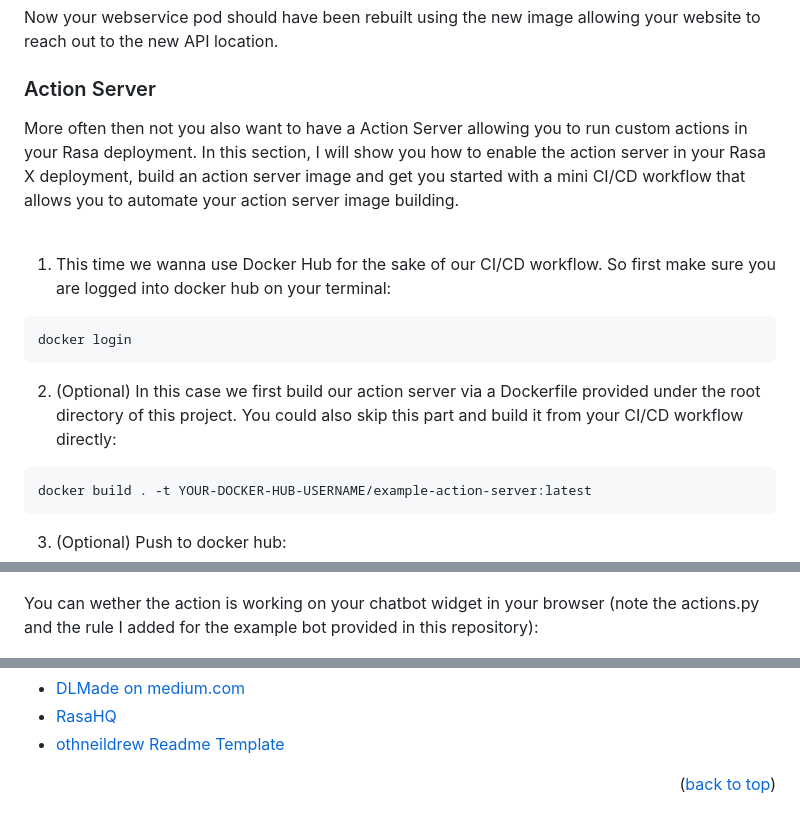
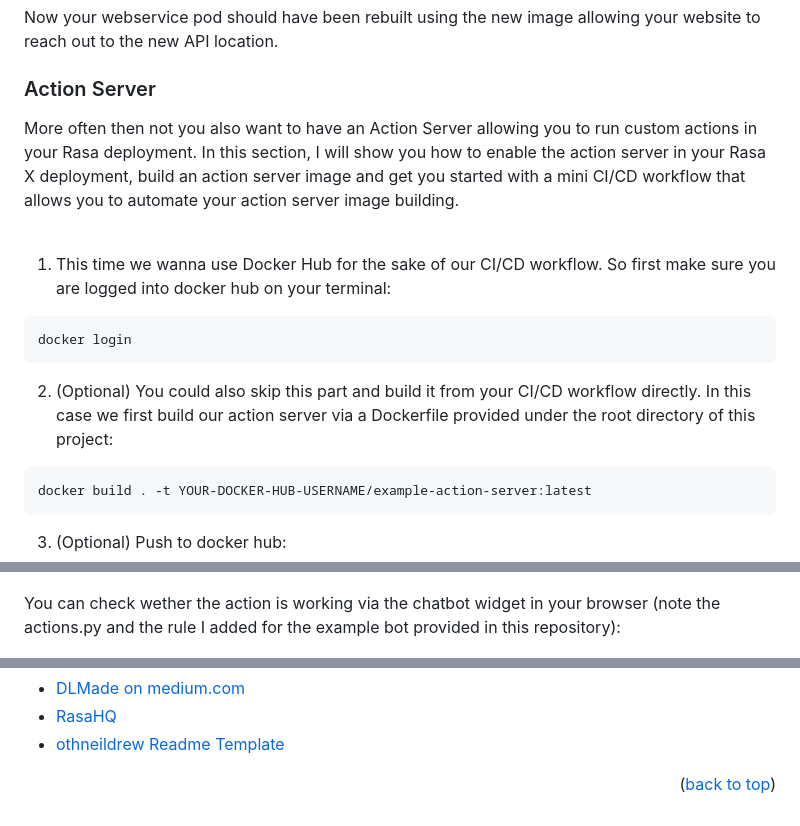
Before and after one commit to Joelx/rasax-deployment-guide, a Markdown page: README.md, 3 parts joined by grey strips. Rendered like a GitHub page.

Commit message:
fine tuning README

````diff
--- a/README.md
+++ b/README.md
@@ -425,14 +425,14 @@ kubectl apply -f k8s-configs/webservice-deployment.yaml
 Now your webservice pod should have been rebuilt using the new image allowing your website to reach out to the new API location.
 
 ### Action Server
-More often then not you also want to have a Action Server allowing you to run custom actions in your Rasa deployment. In this section, I will show you how to enable the action server in your Rasa X deployment, build an action server image and get you started with a mini CI/CD workflow that allows you to automate your action server image building. <br>
+More often then not you also want to have an Action Server allowing you to run custom actions in your Rasa deployment. In this section, I will show you how to enable the action server in your Rasa X deployment, build an action server image and get you started with a mini CI/CD workflow that allows you to automate your action server image building. <br>
 <br>
 
 1. This time we wanna use Docker Hub for the sake of our CI/CD workflow. So first make sure you are logged into docker hub on your terminal:
 ```sh
 docker login
 ```
-2. (Optional) In this case we first build our action server via a Dockerfile provided under the root directory of this project. You could also skip this part and build it from your CI/CD workflow directly:
+2. (Optional) You could also skip this part and build it from your CI/CD workflow directly. In this case we first build our action server via a Dockerfile provided under the root directory of this project:
 ```sh
 docker build . -t YOUR-DOCKER-HUB-USERNAME/example-action-server:latest
 ```
@@ -452,7 +452,7 @@ kubectl -n rasax get pods
 ```
 ![Action Server Pod Creating][ActionServerPod-image]
 
-You can wether the action is working on your chatbot widget in your browser (note the actions.py and the rule I added for the example bot provided in this repository):
+You can check wether the action is working via the chatbot widget in your browser (note the actions.py and the rule I added for the example bot provided in this repository):
 
 ![Action Server Test 1][ActionServerTest1-image]
 
@@ -538,7 +538,7 @@ Use this space to list resources you find helpful and would like to give credit
 [ActionServerTest1-image]: images/action-test-1.png
 [DockerHubLogin-image]: images/github-secrets-dh-user.png
 [ActionServerTest2-image]: images/action-server-code-change.png
-[github-action-building-image]: images/action-server-building.png
+[github-action-building-image]: images/gh-action-building.png
 [docker-hub-image-tag-image]: images/dh-image-tag.png
 [values-yaml-image-tag-image]: images/values-yaml-image-tag.png
 
````
